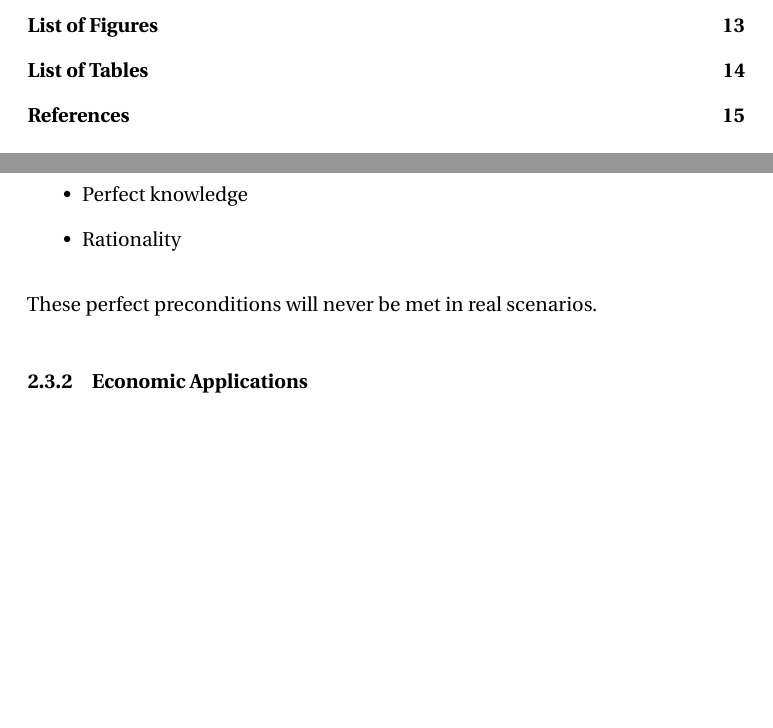
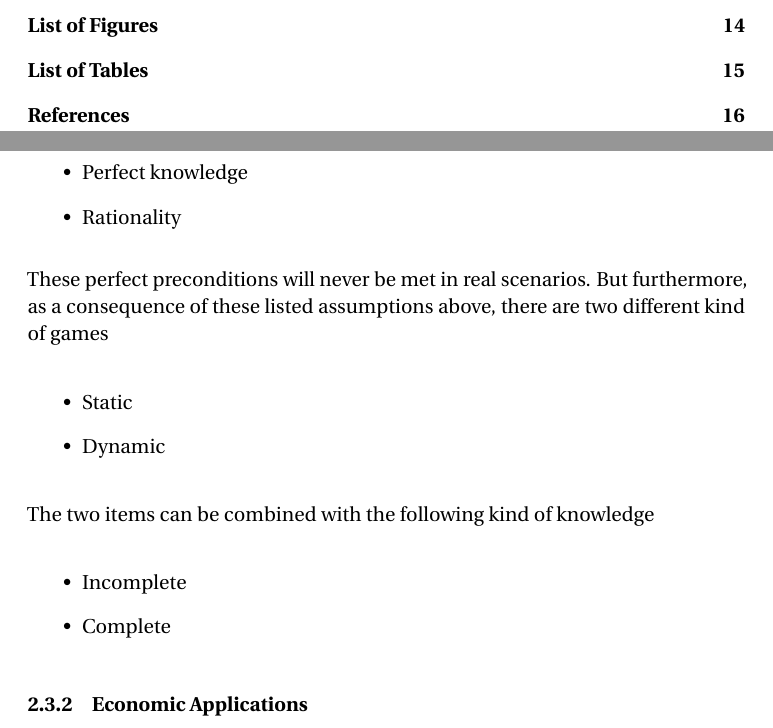
Before and after one commit to e0725439/ac.at.tuwien.ss2016.aep, a LaTeX document (Report/report.tex, which reads Report/theory.tex): two parts of pages 2 and 6 of 16 before the commit and two parts of pages 2 and 6 of 17 after it, joined at a grey line, cut so that both start at the same text, the shorter picture padded with empty space. Compiled offline with pdfLaTeX.

Commit message:
- add some more theory of the game theory

```diff
--- a/Report/theory.tex
+++ b/Report/theory.tex
@@ -24,7 +24,20 @@ In addition there are some assumptions which are made during preparation and exe
 	\item Rationality
 \end{itemize}
 
-These perfect preconditions will never be met in real scenarios.
+These perfect preconditions will never be met in real scenarios. But furthermore, as a consequence of these listed assumptions above, there are two different kind of games
+
+\begin{itemize}
+	\item Static
+	\item Dynamic
+\end{itemize}
+
+The two items can be combined with the following kind of knowledge
+
+\begin{itemize}
+	\item Incomplete
+	\item Complete
+\end{itemize}
+
 
 \subsubsection{Economic Applications}
 
```
